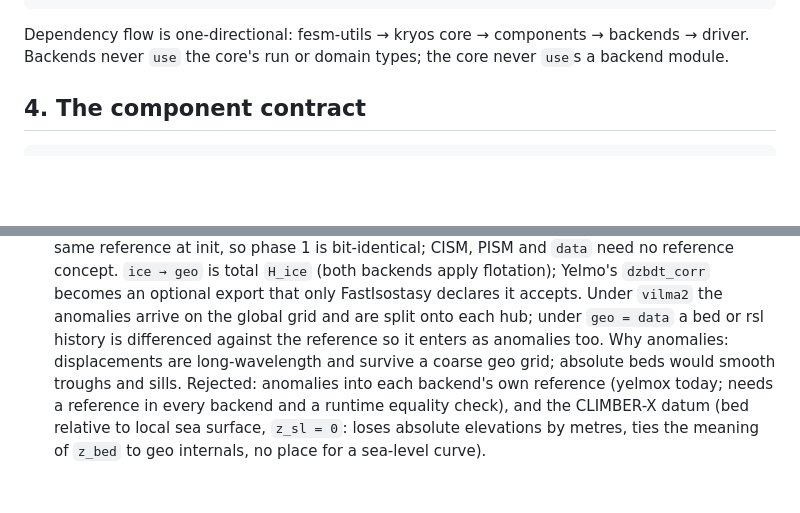
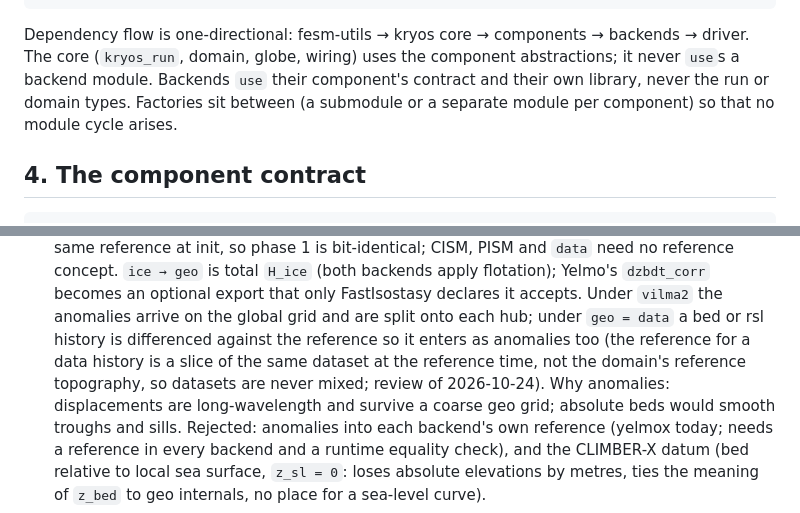
Before and after one commit to fesmc/kryos, a Markdown page: docs/design.md, 2 parts joined by grey strips. GitHub-like rendering; blank space fills up the shorter version.

Commit message:
design: core uses components not backends; data geo anomaly reference is a same-dataset slice

````diff
--- a/docs/design.md
+++ b/docs/design.md
@@ -56,8 +56,11 @@ run
 ```
 
 Dependency flow is one-directional: fesm-utils → kryos core → components →
-backends → driver. Backends never `use` the core's run or domain types; the
-core never `use`s a backend module.
+backends → driver. The core (`kryos_run`, domain, globe, wiring) uses the
+component abstractions; it never `use`s a backend module. Backends `use` their
+component's contract and their own library, never the run or domain types.
+Factories sit between (a submodule or a separate module per component) so
+that no module cycle arises.
 
 ## 4. The component contract
 
@@ -392,7 +395,10 @@ rejected.
    that only FastIsostasy declares it accepts. Under `vilma2` the anomalies
    arrive on the global grid and are split onto each hub; under `geo = data` a
    bed or rsl history is differenced against the reference so it enters as
-   anomalies too. Why anomalies: displacements are long-wavelength and survive
+   anomalies too (the reference for a data history is a slice of the same
+dataset at the reference time, not the domain's reference topography, so
+datasets are never mixed; review of 2026-10-24). Why anomalies:
+displacements are long-wavelength and survive
    a coarse geo grid; absolute beds would smooth troughs and sills. Rejected:
    anomalies into each backend's own reference (yelmox today; needs a
    reference in every backend and a runtime equality check), and the
````
